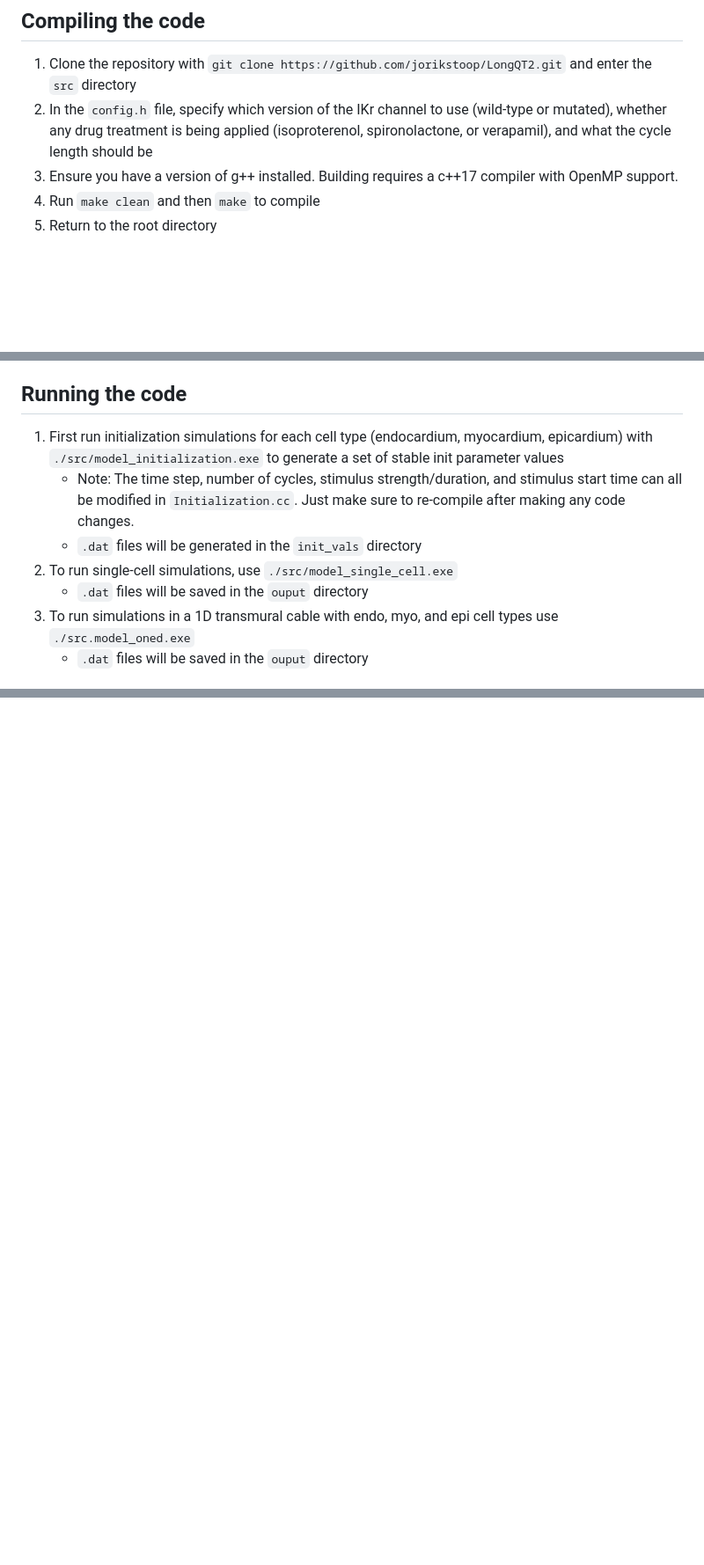
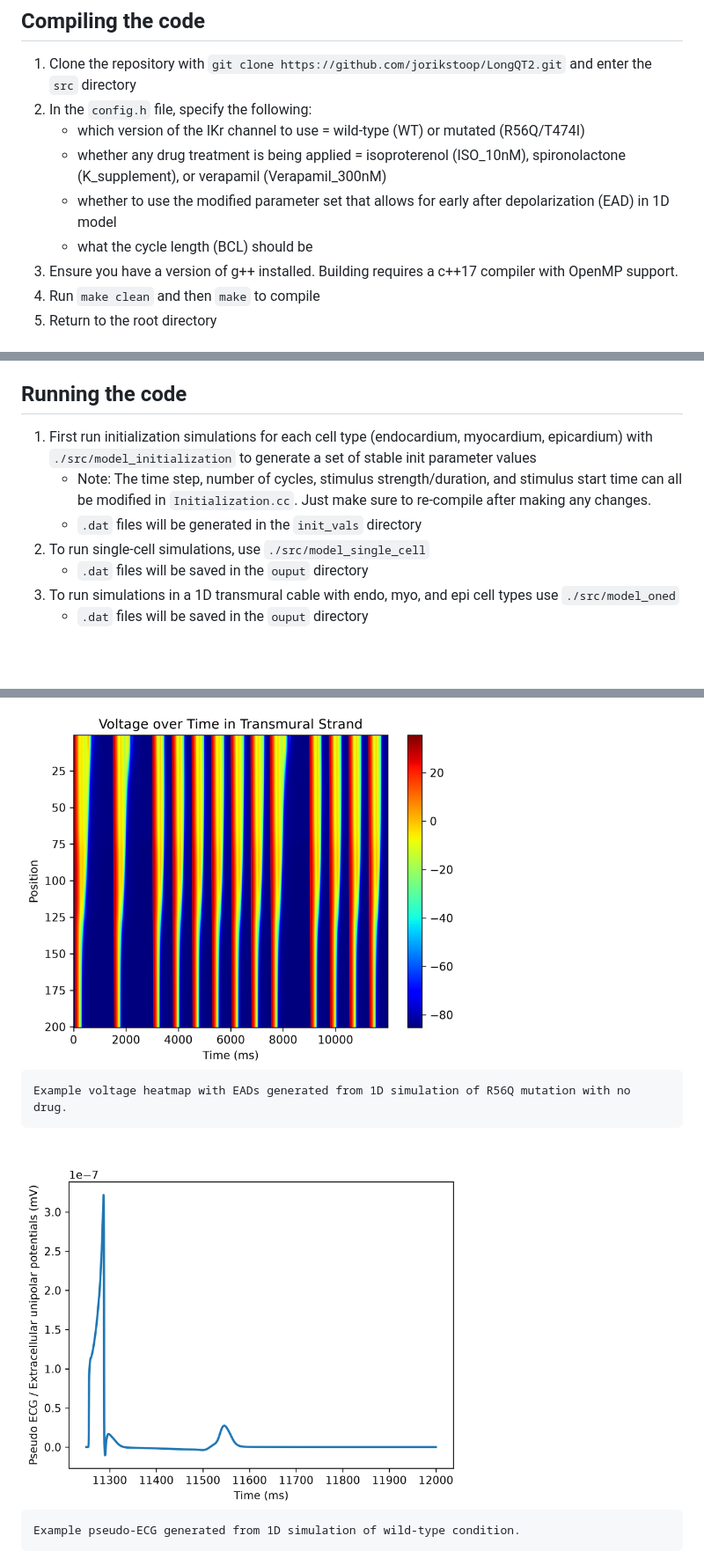
Before and after one commit to jorikstoop/LongQT2, a Markdown page: README.md, 3 parts joined by grey strips. Shown at 88% size. Drawn GitHub-style; pictures changed too: readme_imgs/example_R56Q_EAD_NODRUG_heatmap.png (added), readme_imgs/example_WT_ecg.png (added); blank space fills up the shorter version.

Commit message:
update README instructions and add example images

```diff
--- a/README.md
+++ b/README.md
@@ -30,7 +33,11 @@ mTP06 to enable EADs based on:
 ## Compiling the code
 
 1. Clone the repository with `git clone https://github.com/jorikstoop/LongQT2.git` and enter the `src` directory
-2. In the `config.h` file, specify which version of the IKr channel to use (wild-type or mutated), whether any drug treatment is being applied (isoproterenol, spironolactone, or verapamil), and what the cycle length should be
+2. In the `config.h` file, specify the following:
+    - which version of the IKr channel to use = wild-type (WT) or mutated (R56Q/T474I)
+    - whether any drug treatment is being applied = isoproterenol (ISO_10nM), spironolactone (K_supplement), or verapamil (Verapamil_300nM)
+    - whether to use the modified parameter set that allows for early after depolarization (EAD) in 1D model
+    - what the cycle length (BCL) should be
 3. Ensure you have a version of g++ installed. Building requires a c++17 compiler with OpenMP support.
 4. Run `make clean` and then `make` to compile
 5. Return to the root directory
@@ -38,9 +47,9 @@ mTP06 to enable EADs based on:
 ## Running the code
-1. First run initialization simulations for each cell type (endocardium, myocardium, epicardium) with `./src/model_initialization.exe` to generate a set of stable init parameter values
-    * Note: The time step, number of cycles, stimulus strength/duration, and stimulus start time can all be modified in `Initialization.cc`. Just make sure to re-compile after making any code changes.
+1. First run initialization simulations for each cell type (endocardium, myocardium, epicardium) with `./src/model_initialization` to generate a set of stable init parameter values
+    * Note: The time step, number of cycles, stimulus strength/duration, and stimulus start time can all be modified in `Initialization.cc`. Just make sure to re-compile after making any changes.
     * `.dat` files will be generated in the `init_vals` directory
-2. To run single-cell simulations, use `./src/model_single_cell.exe`
+2. To run single-cell simulations, use `./src/model_single_cell`
     * `.dat` files will be saved in the `ouput` directory
-3. To run simulations in a 1D transmural cable with endo, myo, and epi cell types use `./src.model_oned.exe`
+3. To run simulations in a 1D transmural cable with endo, myo, and epi cell types use `./src/model_oned`
     * `.dat` files will be saved in the `ouput` directory
 
@@ -48,0 +102,12 @@ mTP06 to enable EADs based on:
+<div style="text-align: center;">
+    <img src="./readme_imgs/example_R56Q_EAD_NODRUG_heatmap.png" width="500" height="350" alt="Alt text">
+
+    Example voltage heatmap with EADs generated from 1D simulation of R56Q mutation with no drug.
+</div>
+    <br>
+
+<div style="text-align: center;">
+    <img src="./readme_imgs/example_WT_ecg.png" width="500" height="350" alt="Alt text">
+
+    Example pseudo-ECG generated from 1D simulation of wild-type condition.
+</div>
```
Also changed, not shown: other parts of README.md (+51 -2 lines), readme_imgs/example_ENDO_R56Q_NODRUG_v_VERA.png (added), 1 other file.
